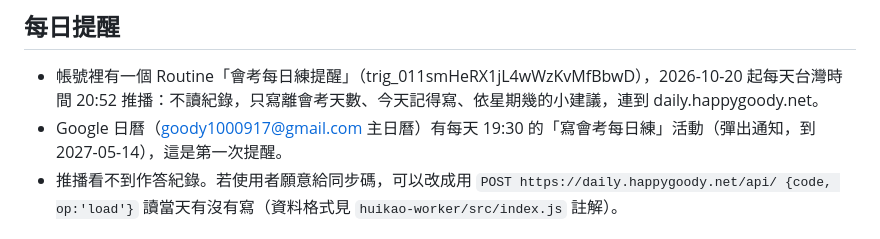
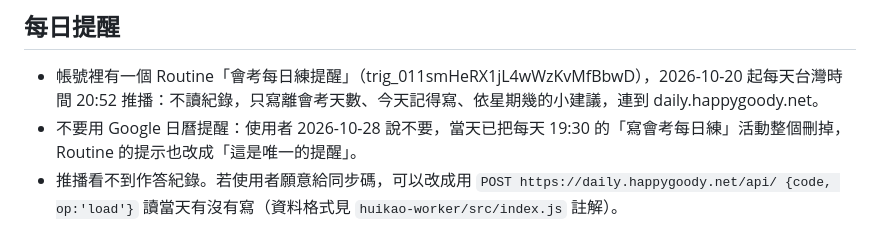
Before and after one commit to goody1000917-ship-it/tetris, a Markdown page: huikao-daily/HANDOFF.md, the part around the change. Drawn GitHub-style.

Commit message:
HANDOFF: no Google Calendar reminders
The student asked not to be reminded through Google Calendar. The daily
19:30 event was deleted and the 20:52 push routine is now the only
reminder.

Co-Authored-By: Claude Opus 5.5 <noreply@anthropic.com>
Claude-Session: https://claude.ai/code/session_01KnAh722CRtrBWo67uhDtiJ

```diff
--- a/huikao-daily/HANDOFF.md
+++ b/huikao-daily/HANDOFF.md
@@ -53,7 +53,7 @@ Worker 本身的測試：`cd test && npm install && node huikao-worker.test.mjs`
 ## 每日提醒
 
 - 帳號裡有一個 Routine「會考每日練提醒」（trig_011smHeRX1jL4wWzKvMfBbwD），2026-10-20 起每天台灣時間 20:52 推播：不讀紀錄，只寫離會考天數、今天記得寫、依星期幾的小建議，連到 daily.happygoody.net。
-- Google 日曆（goody1000917@gmail.com 主日曆）有每天 19:30 的「寫會考每日練」活動（彈出通知，到 2027-05-14），這是第一次提醒。
+- 不要用 Google 日曆提醒：使用者 2026-10-28 說不要，當天已把每天 19:30 的「寫會考每日練」活動整個刪掉，Routine 的提示也改成「這是唯一的提醒」。
 - 推播看不到作答紀錄。若使用者願意給同步碼，可以改成用 `POST https://daily.happygoody.net/api/ {code, op:'load'}` 讀當天有沒有寫（資料格式見 `huikao-worker/src/index.js` 註解）。
 
 ## 同步：會考原題的紀錄存不進雲端（2026-10-26 發現）
```
